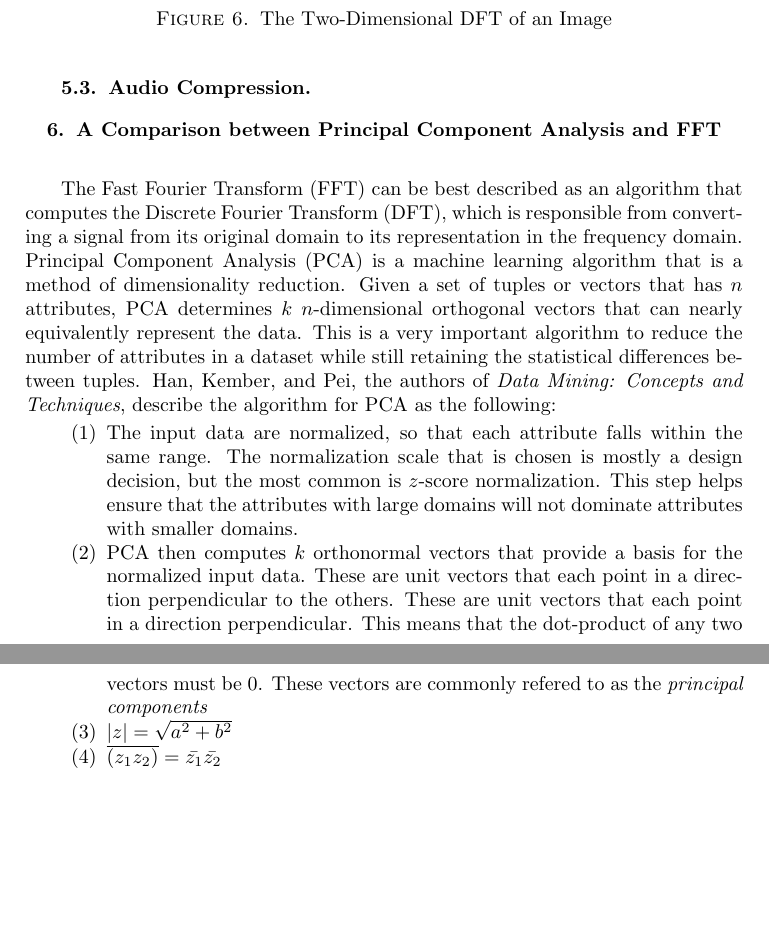
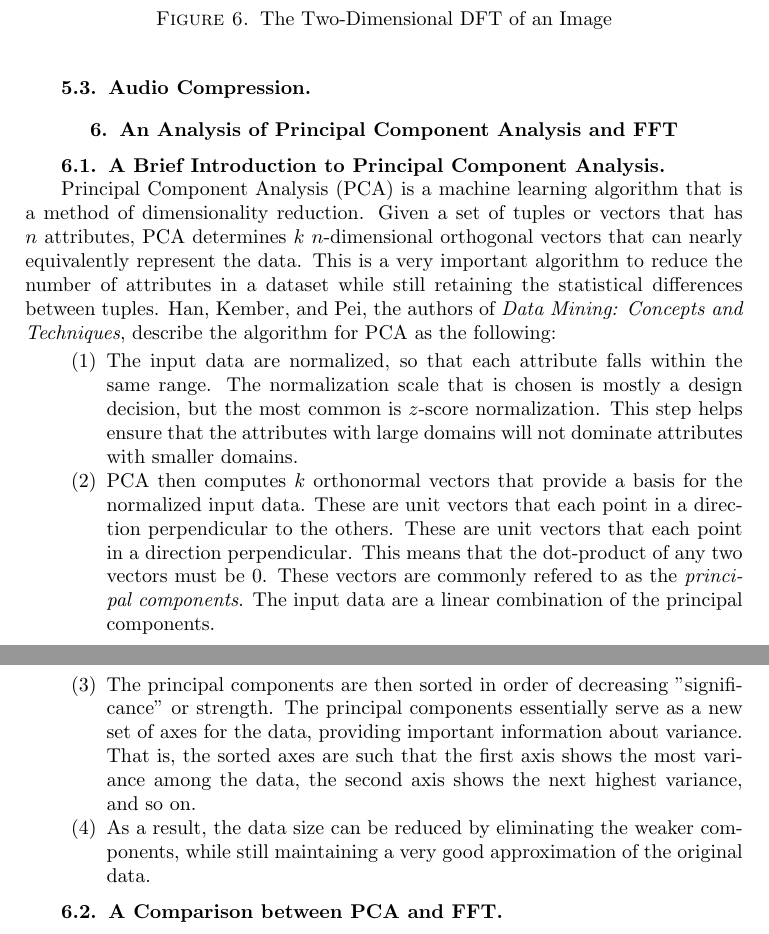
Before and after one commit to saikaveti/FourierTransform, a LaTeX document (FourierTransfomsReport/FourierTransforms.tex): two parts of pages 13 and 14 of 15, joined at a grey line, cut so that both start at the same text, the shorter picture padded with empty space. Compiled offline with pdfLaTeX.

Commit message:
pca summary

```diff
--- a/FourierTransfomsReport/FourierTransforms.tex
+++ b/FourierTransfomsReport/FourierTransforms.tex
@@ -516,18 +516,22 @@ With this method, we are able to generate the two-dimensional DFT for any black
 
 \subsection{Audio Compression}
 
-\section{A Comparison between Principal Component Analysis and FFT}
+\section{An Analysis of Principal Component Analysis and FFT}
+
+\subsection{A Brief Introduction to Principal Component Analysis}
 
 \mbox{}	 \\
-\indent The Fast Fourier Transform (FFT) can be best described as an algorithm that computes the Discrete Fourier Transform (DFT), which is responsible from converting a signal from its original domain to its representation in the frequency domain. Principal Component Analysis (PCA) is a machine learning algorithm that is a method of dimensionality reduction. Given a set of tuples or vectors that has $n$ attributes, PCA determines $k$ $n$-dimensional orthogonal vectors that can nearly equivalently represent the data. This is a very important algorithm to reduce the number of attributes in a dataset while still retaining the statistical differences between tuples. Han, Kember, and Pei, the authors of \textit{Data Mining: Concepts and Techniques}, describe the algorithm for PCA as the following:
+\indent Principal Component Analysis (PCA) is a machine learning algorithm that is a method of dimensionality reduction. Given a set of tuples or vectors that has $n$ attributes, PCA determines $k$ $n$-dimensional orthogonal vectors that can nearly equivalently represent the data. This is a very important algorithm to reduce the number of attributes in a dataset while still retaining the statistical differences between tuples. Han, Kember, and Pei, the authors of \textit{Data Mining: Concepts and Techniques}, describe the algorithm for PCA as the following:
 
 \begin{enumerate}
 	\item The input data are normalized, so that each attribute falls within the same range. The normalization scale that is chosen is mostly a design decision, but the most common is $z$-score normalization. This step helps ensure that the attributes with large domains will not dominate attributes with smaller domains.
-	\item PCA then computes $k$ orthonormal vectors that provide a basis for the normalized input data. These are unit vectors that each point in a direction perpendicular to the others. These are unit vectors that each point in a direction perpendicular. This means that the dot-product of any two vectors must be $0$. These vectors are commonly refered to as the \textit{principal components}
-	\item $|z| = \sqrt{a^2 + b^2}$
-	\item $\overline{(z_1 z_2)} = \bar{z_1}\bar{z_2}$
+	\item PCA then computes $k$ orthonormal vectors that provide a basis for the normalized input data. These are unit vectors that each point in a direction perpendicular to the others. These are unit vectors that each point in a direction perpendicular. This means that the dot-product of any two vectors must be $0$. These vectors are commonly refered to as the \textit{principal components}. The input data are a linear combination of the principal components.
+	\item The principal components are then sorted in order of decreasing "significance" or strength. The principal components essentially serve as a new set of axes for the data, providing important information about variance. That is, the sorted axes are such that the first axis shows the most variance among the data, the second axis shows the next highest variance, and so on.
+	\item As a result, the data size can be reduced by eliminating the weaker components, while still maintaining a very good approximation of the original data.
 
 \end{enumerate}
+
+\subsection{A Comparison between PCA and FFT}
 
 \newpage
 \section{Bibliography}
```
Also changed, not shown: FourierTransfomsReport/FourierTransforms.pdf, 5 other files.
